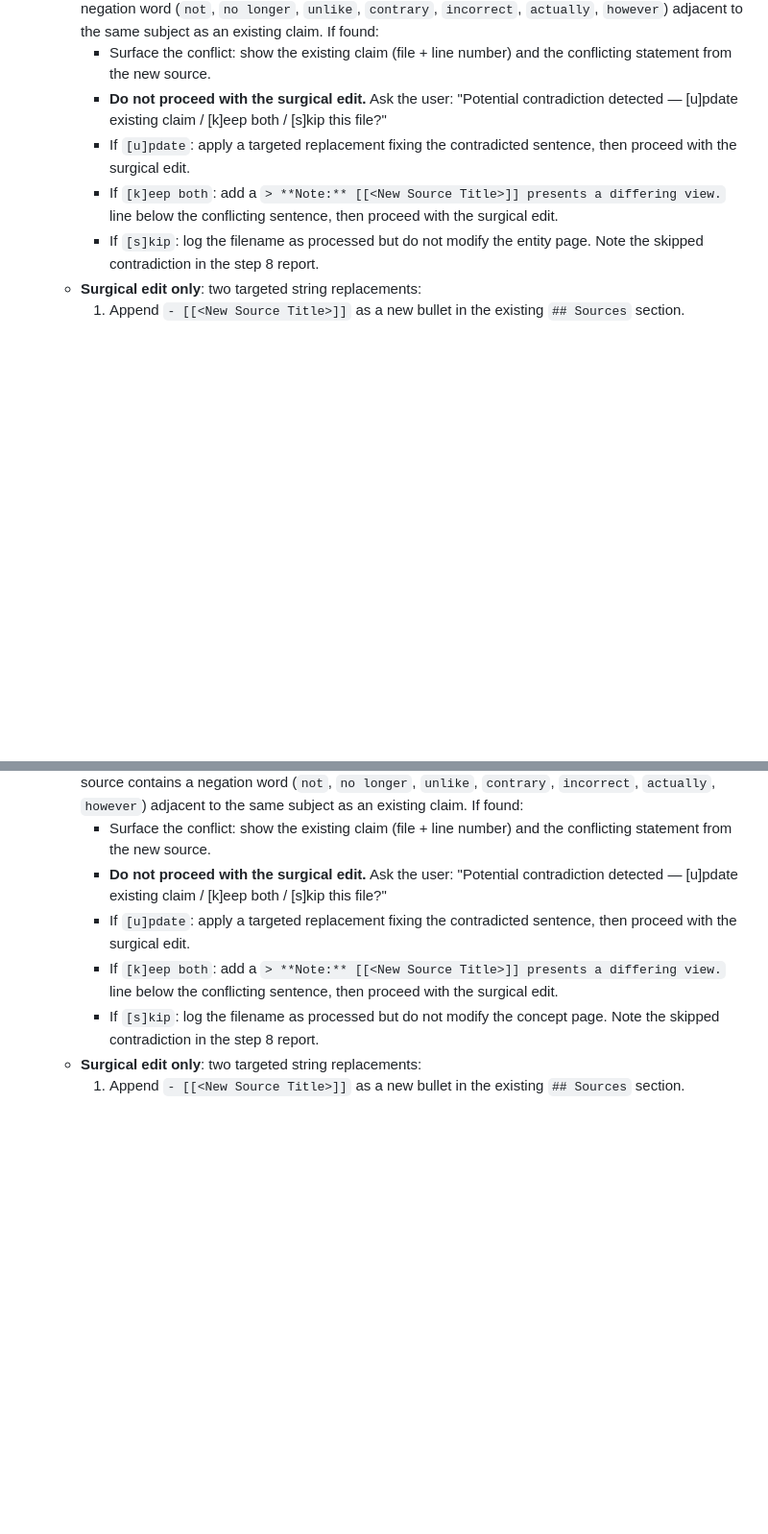
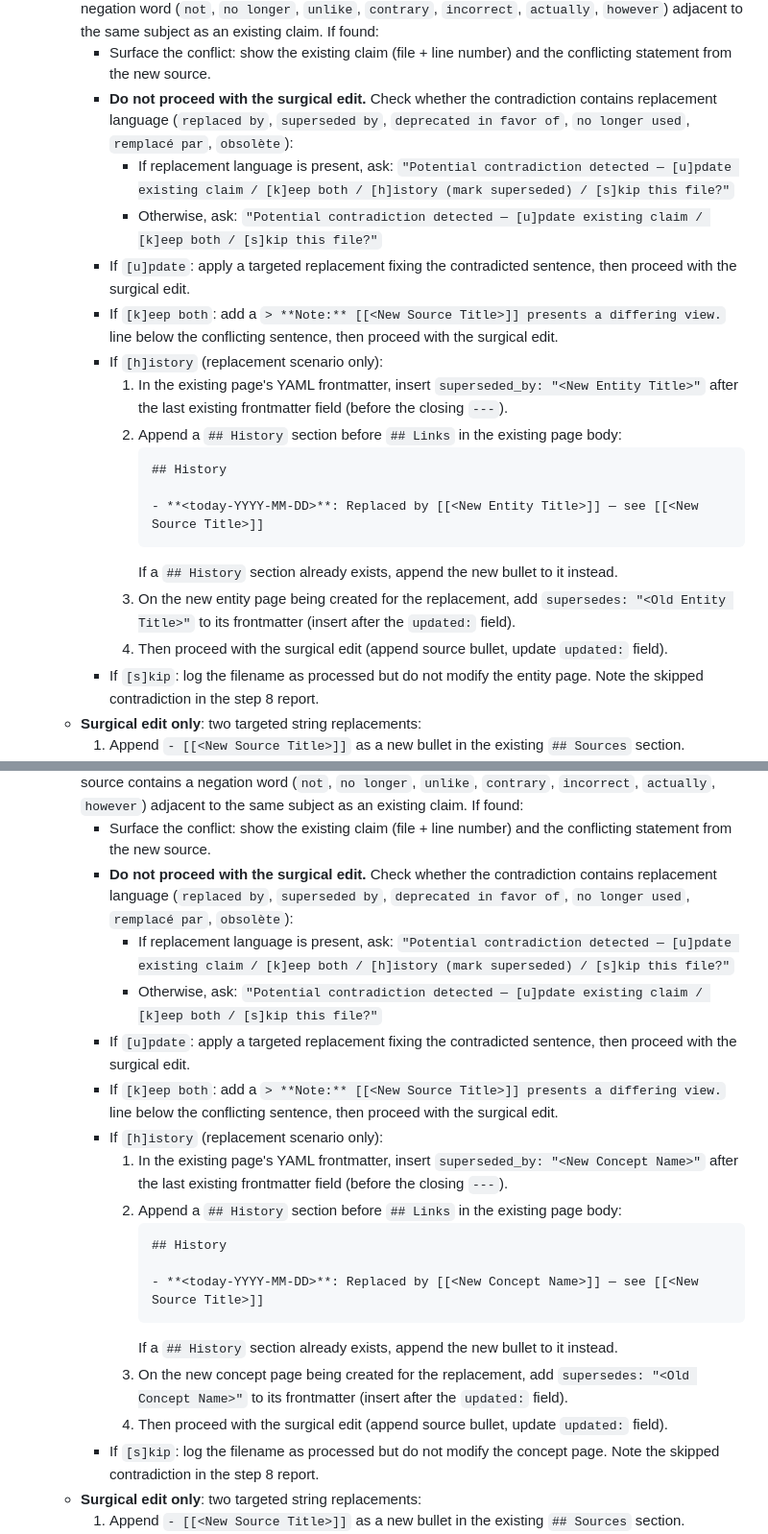
Before and after one commit to craft-man/mnemo, a Markdown page: skills/ingest/SKILL.md, 2 parts joined by grey strips. Shown at 96% size. Rendered like a GitHub page; blank space fills up the shorter version.

Commit message:
feat(ingest): add [h]istory option to contradiction detection for superseded entities

````diff
--- a/skills/ingest/SKILL.md
+++ b/skills/ingest/SKILL.md
@@ -101,9 +101,22 @@ updated: <YYYY-MM-DD>
   - **Re-read the original raw file** (the current file being ingested) to ground the update in the source — never synthesize from memory alone.
   - **Contradiction check** — before making any edit, scan the existing entity page body (skip `## Sources` and `## Links` sections) for sentences containing the entity name alongside an affirmative claim. Compare with the new source content. A contradiction is present when the new source contains a negation word (`not`, `no longer`, `unlike`, `contrary`, `incorrect`, `actually`, `however`) adjacent to the same subject as an existing claim. If found:
     - Surface the conflict: show the existing claim (file + line number) and the conflicting statement from the new source.
-    - **Do not proceed with the surgical edit.** Ask the user: "Potential contradiction detected — [u]pdate existing claim / [k]eep both / [s]kip this file?"
+    - **Do not proceed with the surgical edit.** Check whether the contradiction contains replacement language (`replaced by`, `superseded by`, `deprecated in favor of`, `no longer used`, `remplacé par`, `obsolète`):
+      - If replacement language is present, ask: `"Potential contradiction detected — [u]pdate existing claim / [k]eep both / [h]istory (mark superseded) / [s]kip this file?"`
+      - Otherwise, ask: `"Potential contradiction detected — [u]pdate existing claim / [k]eep both / [s]kip this file?"`
     - If `[u]pdate`: apply a targeted replacement fixing the contradicted sentence, then proceed with the surgical edit.
     - If `[k]eep both`: add a `> **Note:** [[<New Source Title>]] presents a differing view.` line below the conflicting sentence, then proceed with the surgical edit.
+    - If `[h]istory` (replacement scenario only):
+      1. In the existing page's YAML frontmatter, insert `superseded_by: "<New Entity Title>"` after the last existing frontmatter field (before the closing `---`).
+      2. Append a `## History` section before `## Links` in the existing page body:
+         ```
+         ## History
+
+         - **<today-YYYY-MM-DD>**: Replaced by [[<New Entity Title>]] — see [[<New Source Title>]]
+         ```
+         If a `## History` section already exists, append the new bullet to it instead.
+      3. On the new entity page being created for the replacement, add `supersedes: "<Old Entity Title>"` to its frontmatter (insert after the `updated:` field).
+      4. Then proceed with the surgical edit (append source bullet, update `updated:` field).
     - If `[s]kip`: log the filename as processed but do not modify the entity page. Note the skipped contradiction in the step 8 report.
   - **Surgical edit only**: two targeted string replacements:
     1. Append `- [[<New Source Title>]]` as a new bullet in the existing `## Sources` section.
@@ -145,9 +158,22 @@ updated: <YYYY-MM-DD>
   - **Re-read the original raw file** to ground the update in the source — never synthesize from memory alone.
   - **Contradiction check** — before making any edit, scan the existing concept page body (skip `## Sources` and `## Links` sections) for sentences containing the concept name alongside a definitional or behavioral claim. Compare with the new source content. A contradiction is present when the new source contains a negation word (`not`, `no longer`, `unlike`, `contrary`, `incorrect`, `actually`, `however`) adjacent to the same subject as an existing claim. If found:
     - Surface the conflict: show the existing claim (file + line number) and the conflicting statement from the new source.
-    - **Do not proceed with the surgical edit.** Ask the user: "Potential contradiction detected — [u]pdate existing claim / [k]eep both / [s]kip this file?"
+    - **Do not proceed with the surgical edit.** Check whether the contradiction contains replacement language (`replaced by`, `superseded by`, `deprecated in favor of`, `no longer used`, `remplacé par`, `obsolète`):
+      - If replacement language is present, ask: `"Potential contradiction detected — [u]pdate existing claim / [k]eep both / [h]istory (mark superseded) / [s]kip this file?"`
+      - Otherwise, ask: `"Potential contradiction detected — [u]pdate existing claim / [k]eep both / [s]kip this file?"`
     - If `[u]pdate`: apply a targeted replacement fixing the contradicted sentence, then proceed with the surgical edit.
     - If `[k]eep both`: add a `> **Note:** [[<New Source Title>]] presents a differing view.` line below the conflicting sentence, then proceed with the surgical edit.
+    - If `[h]istory` (replacement scenario only):
+      1. In the existing page's YAML frontmatter, insert `superseded_by: "<New Concept Name>"` after the last existing frontmatter field (before the closing `---`).
+      2. Append a `## History` section before `## Links` in the existing page body:
+         ```
+         ## History
+
+         - **<today-YYYY-MM-DD>**: Replaced by [[<New Concept Name>]] — see [[<New Source Title>]]
+         ```
+         If a `## History` section already exists, append the new bullet to it instead.
+      3. On the new concept page being created for the replacement, add `supersedes: "<Old Concept Name>"` to its frontmatter (insert after the `updated:` field).
+      4. Then proceed with the surgical edit (append source bullet, update `updated:` field).
     - If `[s]kip`: log the filename as processed but do not modify the concept page. Note the skipped contradiction in the step 8 report.
   - **Surgical edit only**: two targeted string replacements:
     1. Append `- [[<New Source Title>]]` as a new bullet in the existing `## Sources` section.
````
